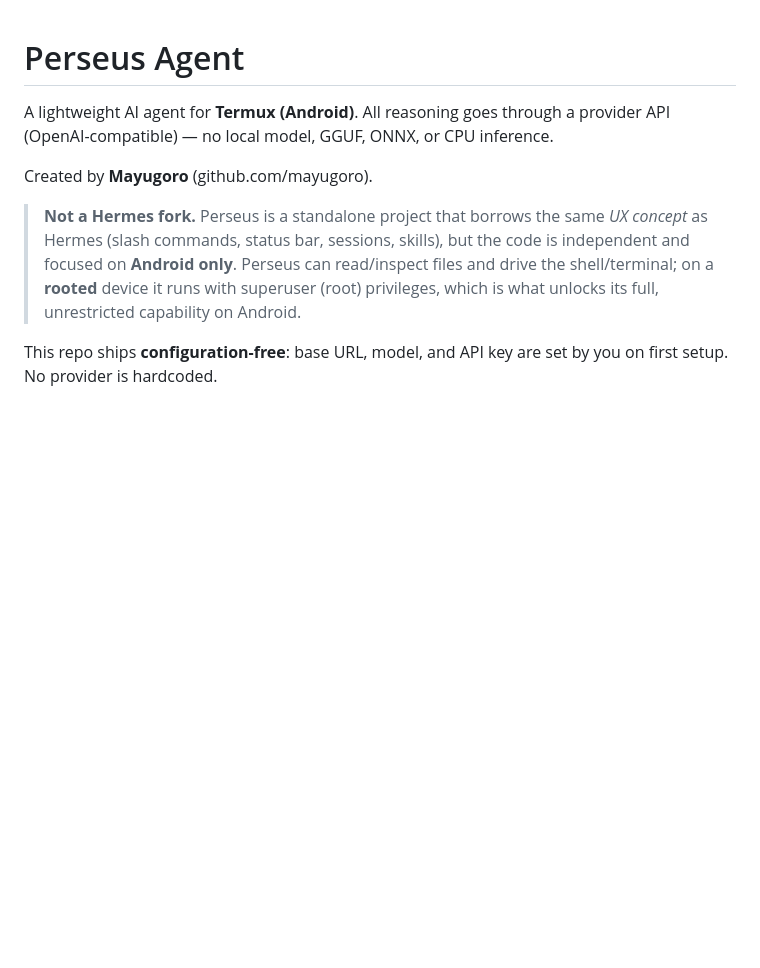
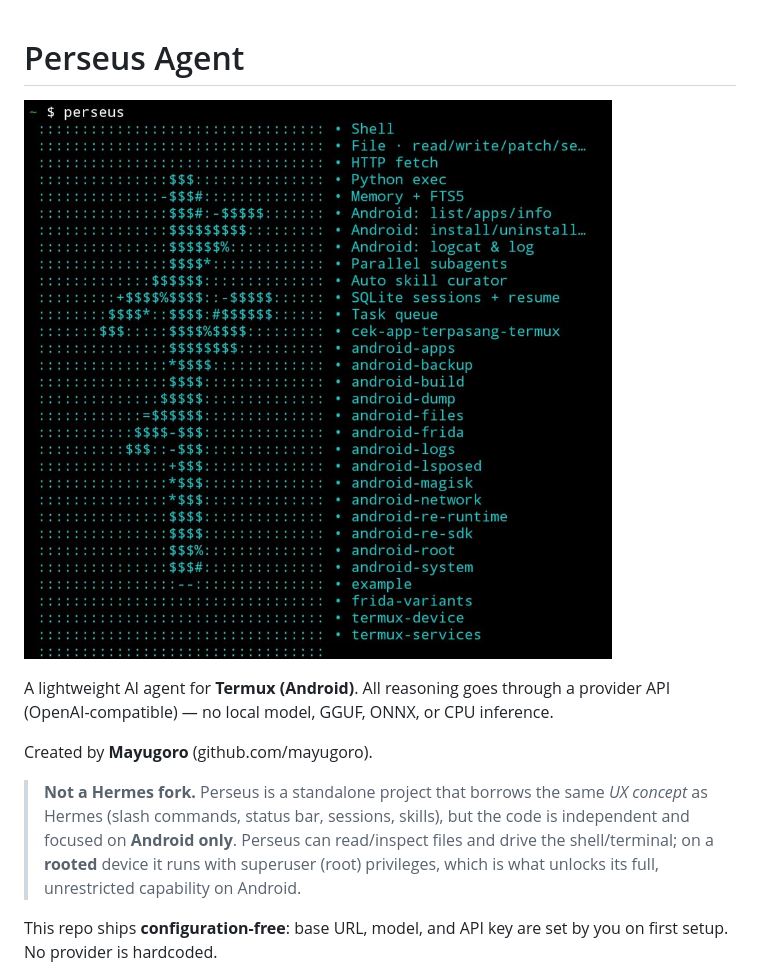
Before and after one commit to mayugoro/Perseus-Agent, a Markdown page: README.md, the part around the change. Drawn GitHub-style; pictures changed too: docs/screenshot.jpg (added); blank space fills up the shorter version.

Commit message:
README: tambah screenshot tampilan Perseus (docs/screenshot.jpg)

```diff
--- a/README.md
+++ b/README.md
@@ -1,4 +1,7 @@
 # Perseus Agent
+
+![Perseus on Termux](docs/screenshot.jpg)
+
 
 A lightweight AI agent for **Termux (Android)**. All reasoning goes through a
 provider API (OpenAI-compatible) — no local model, GGUF, ONNX, or CPU inference.
```
